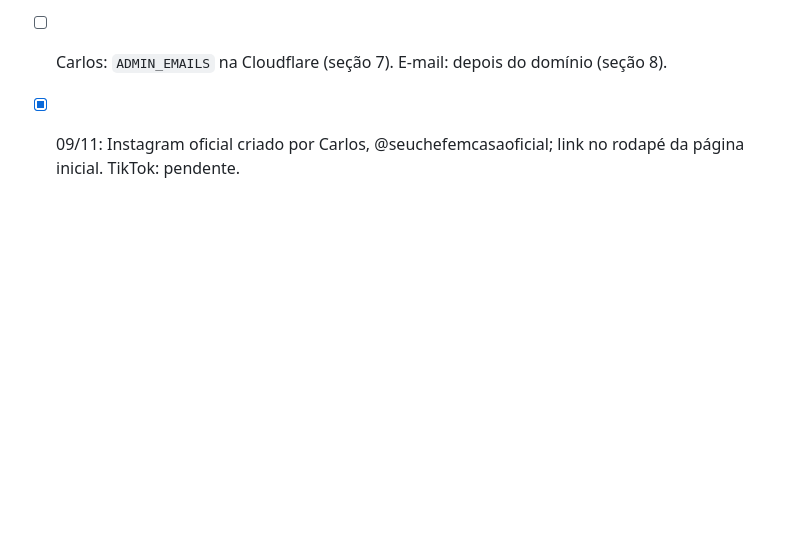
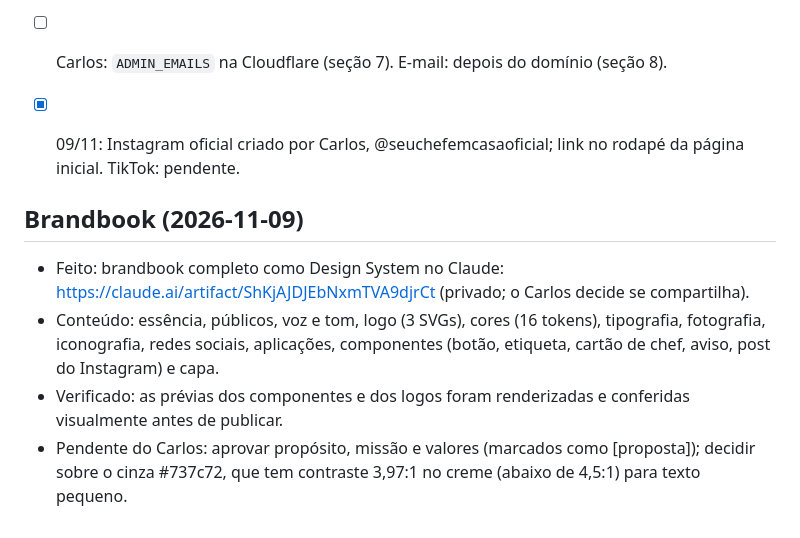
Before and after one commit to charleskill/seu-chef-em-casa, a Markdown page: docs/TAREFAS.md, the part around the change. Rendered like a GitHub page; blank space fills up the shorter version.

Commit message:
docs: registra brandbook
Co-Authored-By: Claude Opus 5.5 <noreply@anthropic.com>
Claude-Session: https://claude.ai/code/session_01StgmWaUAkBotxXmpv9gcbz

```diff
--- a/docs/TAREFAS.md
+++ b/docs/TAREFAS.md
@@ -207,3 +207,9 @@ Origem: main (f3f4d5e).
 - [ ] Carlos: `ADMIN_EMAILS` na Cloudflare (seção 7). E-mail: depois do domínio (seção 8).
 
 - [x] 09/11: Instagram oficial criado por Carlos, @seuchefemcasaoficial; link no rodapé da página inicial. TikTok: pendente.
+
+## Brandbook (2026-11-09)
+- Feito: brandbook completo como Design System no Claude: https://claude.ai/artifact/ShKjAJDJEbNxmTVA9djrCt (privado; o Carlos decide se compartilha).
+- Conteúdo: essência, públicos, voz e tom, logo (3 SVGs), cores (16 tokens), tipografia, fotografia, iconografia, redes sociais, aplicações, componentes (botão, etiqueta, cartão de chef, aviso, post do Instagram) e capa.
+- Verificado: as prévias dos componentes e dos logos foram renderizadas e conferidas visualmente antes de publicar.
+- Pendente do Carlos: aprovar propósito, missão e valores (marcados como [proposta]); decidir sobre o cinza #737c72, que tem contraste 3,97:1 no creme (abaixo de 4,5:1) para texto pequeno.
```
